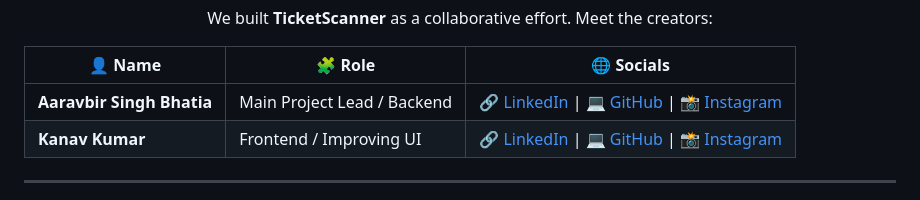
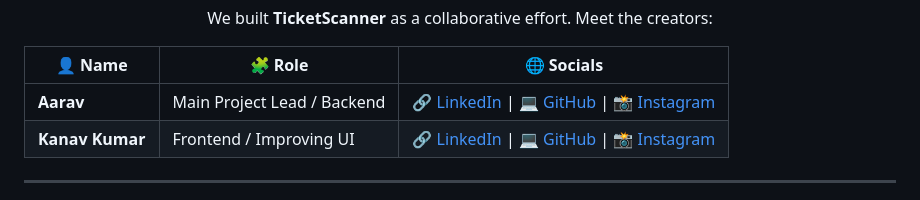
Before and after one commit to aararvav/TicketScanner, a Markdown page: README.md, the part around the change. Drawn GitHub-style.

```diff
--- a/README.md
+++ b/README.md
@@ -207,7 +207,7 @@ TicketScanner/
   </thead>
   <tbody>
     <tr>
-      <td><strong>Aaravbir Singh Bhatia</strong></td>
+      <td><strong>Aarav</strong></td>
       <td>Main Project Lead / Backend</td>
       <td>
         <a href="https://www.linkedin.com/in/aararvav/" target="_blank">🔗 LinkedIn</a> |
```
